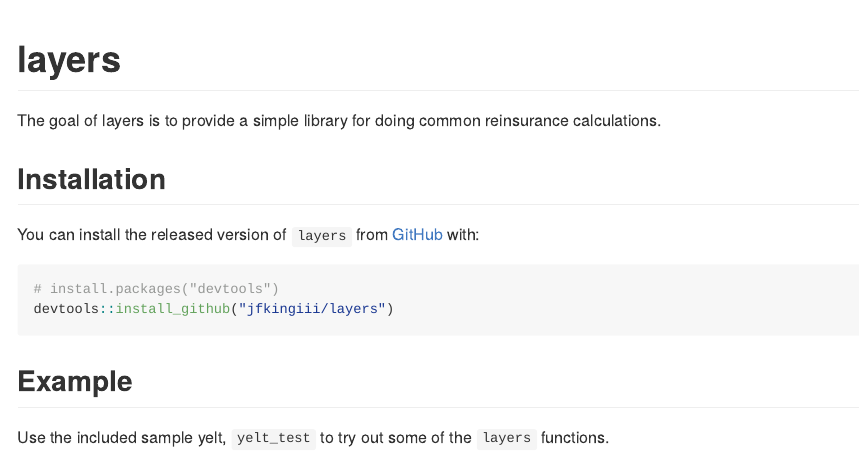
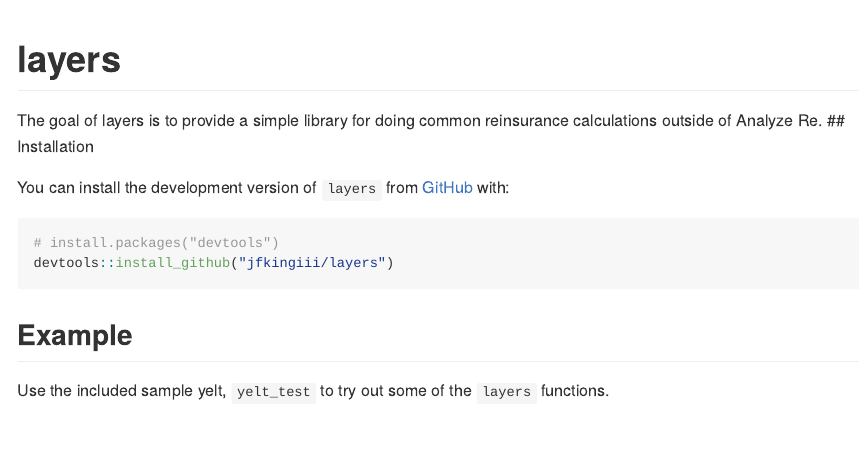
Before and after one commit to jfkingiii/layers, an R Markdown document (README.Rmd): the page in a window 1100 px wide, from its top. The pictures show the output file README.md that the author committed with the source, drawn offline in the style of GitHub.

Commit message:
changes to README

````diff
--- a/README.Rmd
+++ b/README.Rmd
@@ -18,11 +18,10 @@ knitr::opts_chunk$set(
 <!-- badges: start -->
 <!-- badges: end -->
 
-The goal of layers is to provide a simple library for doing common reinsurance calculations.
-
+The goal of layers is to provide a simple library for doing common reinsurance calculations outside of Analyze Re.
 ## Installation
 
-You can install the released version of `layers` from [GitHub](https://github.com/) with:
+You can install the development version of `layers` from [GitHub](https://github.com/) with:
 
 ``` r
 # install.packages("devtools")
````
Also changed, not shown: README.md, 1 other file.
